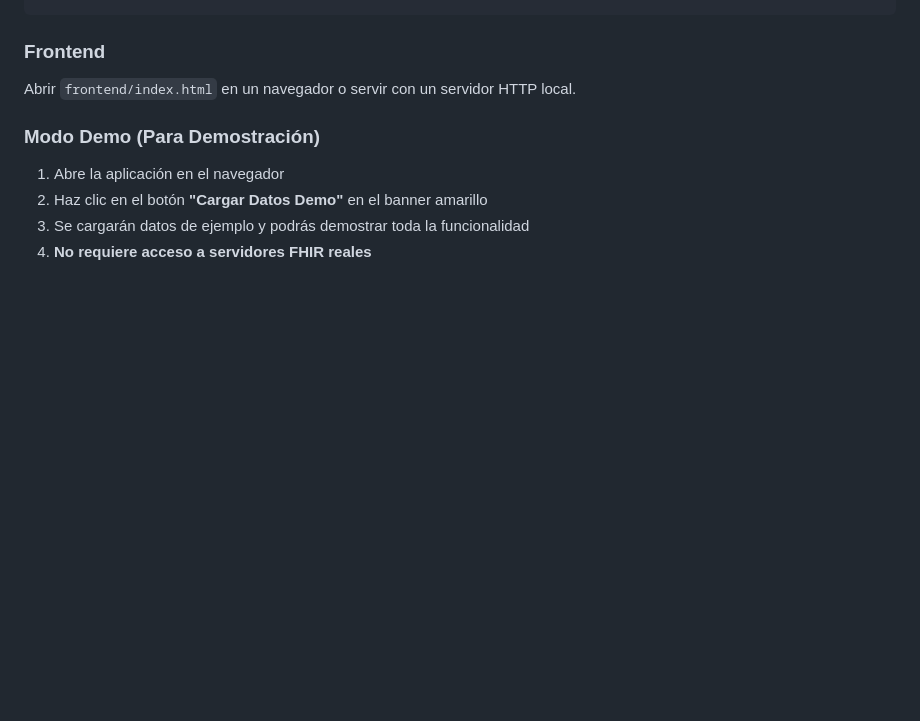
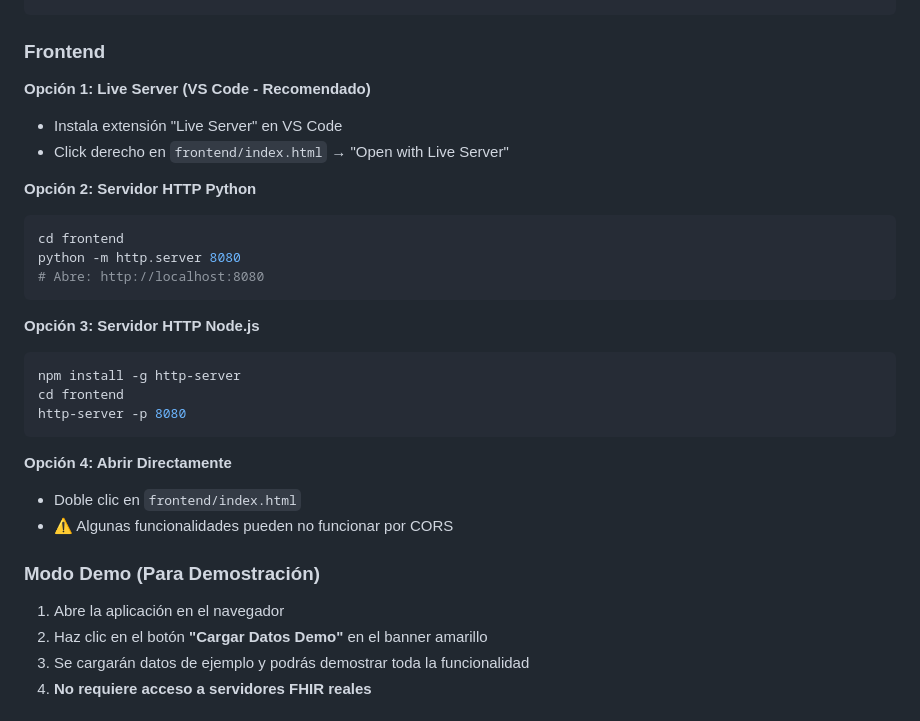
Before and after one commit to Edgarfevi/hackathon_salud, a Markdown page: README.md, the part around the change. Drawn GitHub-style; blank space fills up the shorter version.

````diff
--- a/README.md
+++ b/README.md
@@ -42,7 +42,28 @@ uvicorn main:app --reload
 ```
 
 ### Frontend
-Abrir `frontend/index.html` en un navegador o servir con un servidor HTTP local.
+
+**Opción 1: Live Server (VS Code - Recomendado)**
+- Instala extensión "Live Server" en VS Code
+- Click derecho en `frontend/index.html` → "Open with Live Server"
+
+**Opción 2: Servidor HTTP Python**
+```bash
+cd frontend
+python -m http.server 8080
+# Abre: http://localhost:8080
+```
+
+**Opción 3: Servidor HTTP Node.js**
+```bash
+npm install -g http-server
+cd frontend
+http-server -p 8080
+```
+
+**Opción 4: Abrir Directamente**
+- Doble clic en `frontend/index.html`
+- ⚠️ Algunas funcionalidades pueden no funcionar por CORS
 
 ### Modo Demo (Para Demostración)
 1. Abre la aplicación en el navegador
````
Also changed, not shown: GUIA_USO.md (+25 -8 lines).
